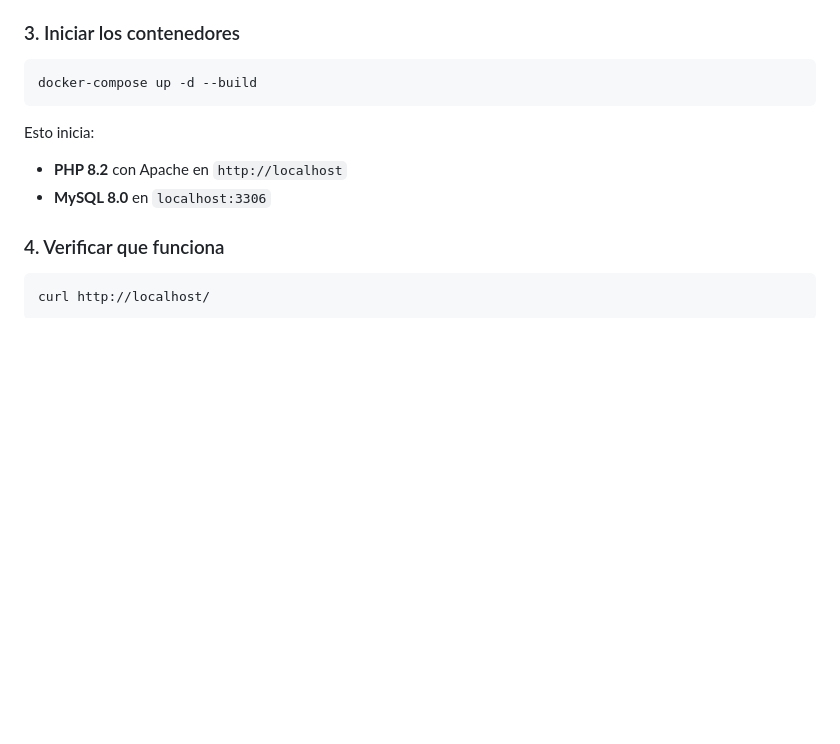
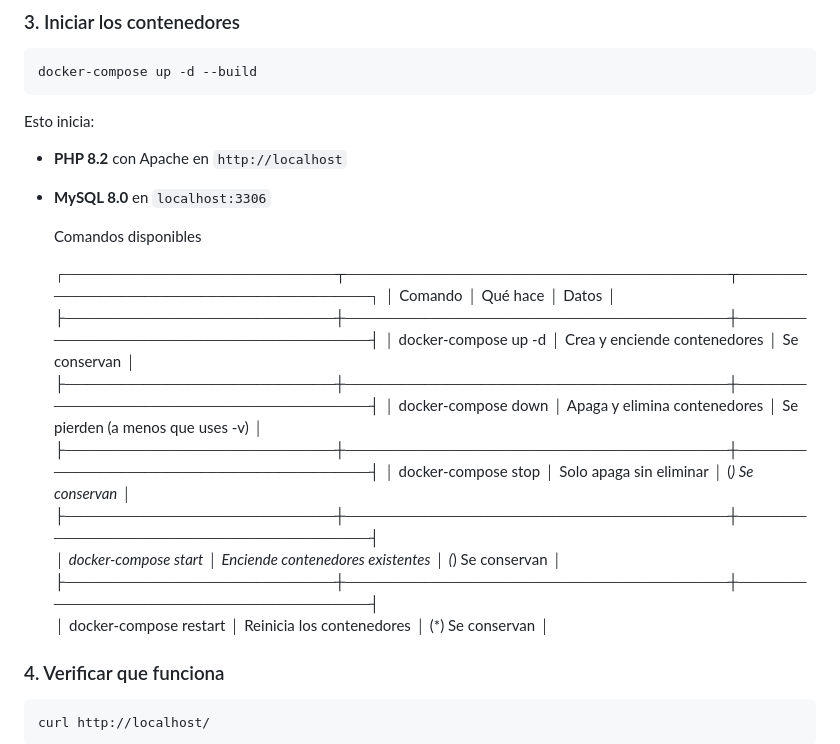
Before and after one commit to PerezContrerasLuis/ApiProject, a Markdown page: README.md, the part around the change. Drawn GitHub-style; blank space fills up the shorter version.

Commit message:
docs:comandos README

```diff
--- a/README.md
+++ b/README.md
@@ -42,6 +42,21 @@ docker-compose up -d --build
 Esto inicia:
 - **PHP 8.2** con Apache en `http://localhost`
 - **MySQL 8.0** en `localhost:3306`
+
+  Comandos disponibles
+
+  ┌────────────────────────┬──────────────────────────────────┬──────────────────────────────────┐
+  │        Comando         │             Qué hace             │              Datos               │
+  ├────────────────────────┼──────────────────────────────────┼──────────────────────────────────┤
+  │ docker-compose up -d   │ Crea y enciende contenedores     │ Se conservan                     │
+  ├────────────────────────┼──────────────────────────────────┼──────────────────────────────────┤
+  │ docker-compose down    │ Apaga y elimina contenedores     │ Se pierden (a menos que uses -v) │
+  ├────────────────────────┼──────────────────────────────────┼──────────────────────────────────┤
+  │ docker-compose stop    │ Solo apaga sin eliminar          │ (*) Se conservan                 │
+  ├────────────────────────┼──────────────────────────────────┼──────────────────────────────────┤
+  │ docker-compose start   │ Enciende contenedores existentes │ (*) Se conservan                 │
+  ├────────────────────────┼──────────────────────────────────┼──────────────────────────────────┤
+  │ docker-compose restart │ Reinicia los contenedores        │ (*) Se conservan                 │
 
 ### 4. Verificar que funciona
 
```
